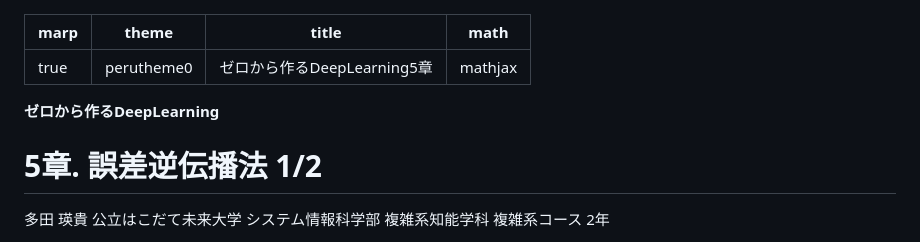
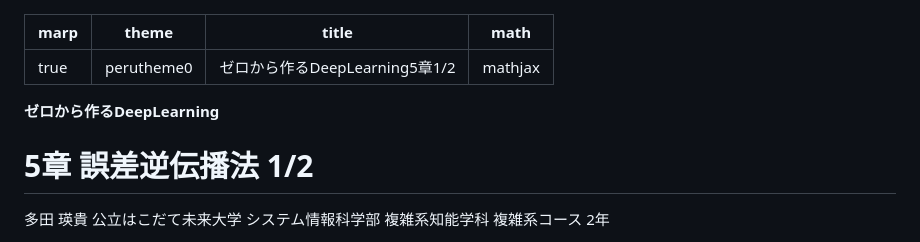
Before and after one commit to TadaTeruki/slides, a Markdown page: FUNAI/9_12/slide.md, the part around one of its changes. GitHub-like rendering.

Commit message:
[update] FUNAI/9_12

```diff
--- a/FUNAI/9_12/slide.md
+++ b/FUNAI/9_12/slide.md
@@ -1,12 +1,12 @@
 ---
 marp: true
 theme: perutheme0
-title: ゼロから作るDeepLearning5章
+title: ゼロから作るDeepLearning5章1/2
 math: mathjax
 ---
 
 **ゼロから作るDeepLearning**
-# 5章. 誤差逆伝播法 1/2
+# 5章 誤差逆伝播法 1/2
 
 
 多田 瑛貴
```
Also changed, not shown: other parts of FUNAI/9_12/slide.md (+1 -1 lines).
